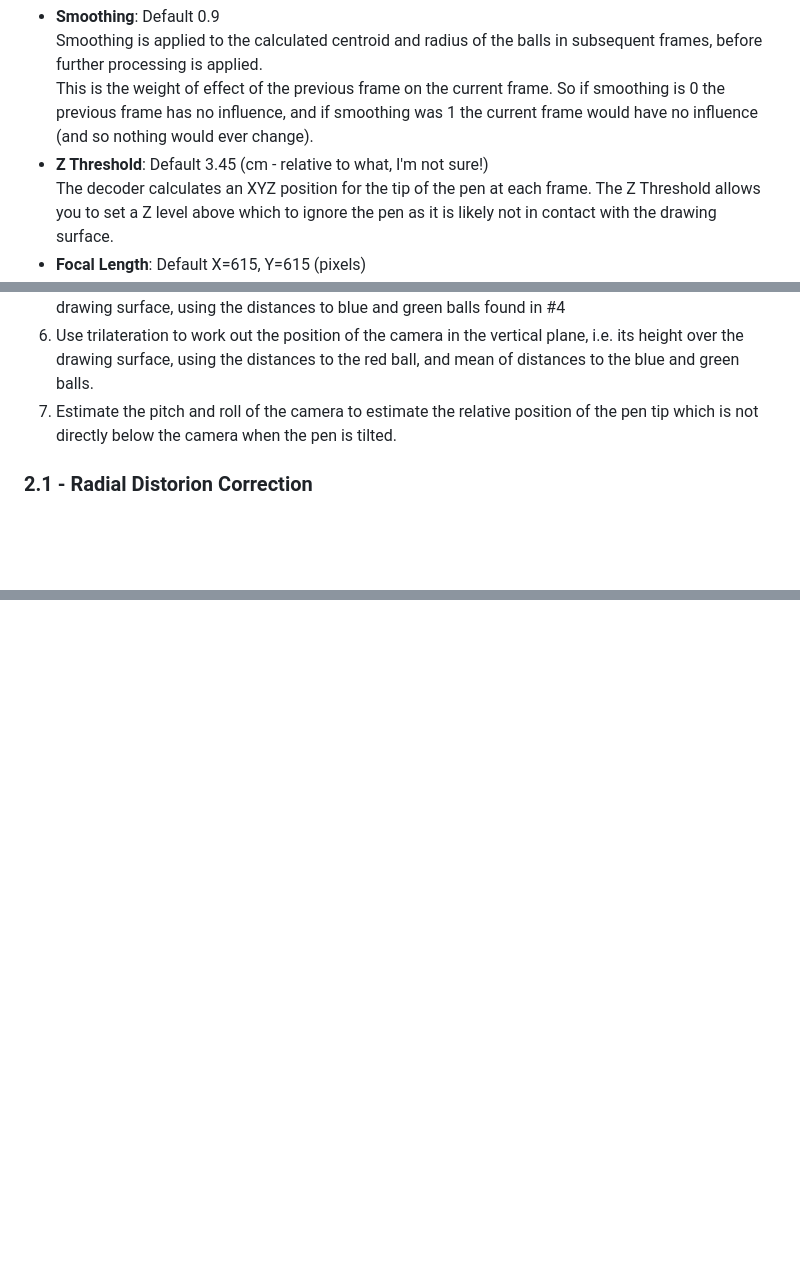
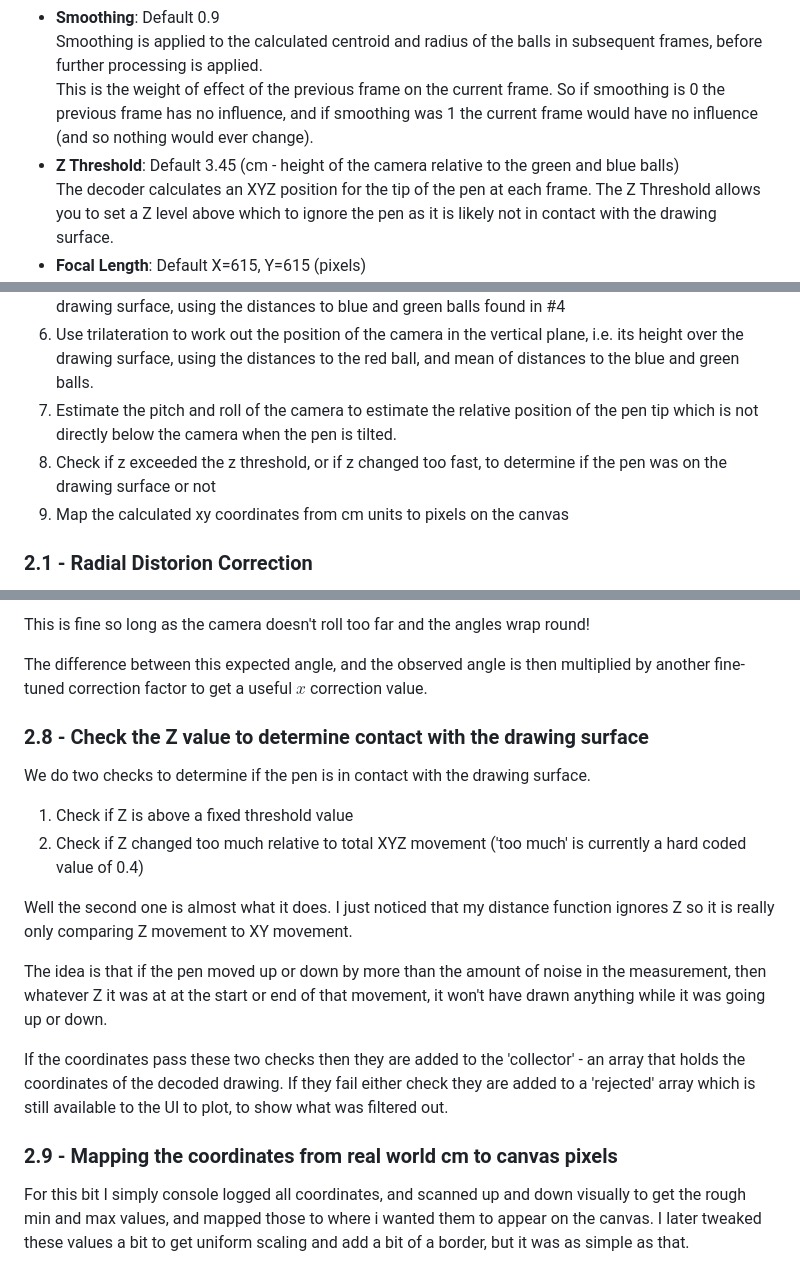
Before and after one commit to epipolarity/Decode-Drawings-V5, a Markdown page: readme.md, 3 parts joined by grey strips. Rendered like a GitHub page; blank space fills up the shorter version.

Commit message:
Added  more explanation, a picture, and slight code refactor to break up a big function into 3.

```diff
--- a/readme.md
+++ b/readme.md
@@ -70,7 +70,7 @@ These parameters are preset with good default values that I have determined thro
 - **Smoothing**: Default 0.9
 Smoothing is applied to the calculated centroid and radius of the balls in subsequent frames, before further processing is applied.
 This is the weight of effect of the previous frame on the current frame. So if smoothing is 0 the previous frame has no influence, and if smoothing was 1 the current frame would have no influence (and so nothing would ever change).
-- **Z Threshold**: Default 3.45 (cm - relative to what, I'm not sure!)
+- **Z Threshold**: Default 3.45 (cm - height of the camera relative to the green and blue balls)
 The decoder calculates an XYZ position for the tip of the pen at each frame. The Z Threshold allows you to set a Z level above which to ignore the pen as it is likely not in contact with the drawing surface.
 - **Focal Length**: Default X=615, Y=615 (pixels)
 It's possible for lenses to have different focal lengths in different directions, though the difference is normally very small. This relates to how wide or narrow the field of view is, and is used in the decoder to work out the angle between things in the scene and the camera's optical axis. The value of 615 pixels was calculated based on the known size of, and distance to, the balls in frame 1 of the first video, and I haven't yet found a better value!
@@ -151,6 +151,8 @@ The steps in this process are:
 5. Use trilateration to work out the position of the camera in the horizontal plane, i.e. its position over the drawing surface, using the distances to blue and green balls found in #4
 6. Use trilateration to work out the position of the camera in the vertical plane, i.e. its height over the drawing surface, using the distances to the red ball, and mean of distances to the blue and green balls.
 7. Estimate the pitch and roll of the camera to estimate the relative position of the pen tip which is not directly below the camera when the pen is tilted.
+8. Check if z exceeded the z threshold, or if z changed too fast, to determine if the pen was on the drawing surface or not
+9. Map the calculated xy coordinates from cm units to pixels on the canvas
 
 ### 2.1 - Radial Distorion Correction
 
@@ -227,0 +259,20 @@ Now distance $b$ is that to the red ball, and distance $c$ is the average of dis
+This is fine so long as the camera doesn't roll too far and the angles wrap round!
+
+The difference between this expected angle, and the observed angle is then multiplied by another fine-tuned correction factor to get a useful $x$ correction value.
+
+### 2.8 - Check the Z value to determine contact with the drawing surface
+
+We do two checks to determine if the pen is in contact with the drawing surface.
+
+1. Check if Z is above a fixed threshold value
+2. Check if Z changed too much relative to total XYZ movement ('too much' is currently a hard coded value of 0.4)
+
+Well the second one is almost what it does. I just noticed that my distance function ignores Z so it is really only comparing Z movement to XY movement.
+
+The idea is that if the pen moved up or down by more than the amount of noise in the measurement, then whatever Z it was at at the start or end of that movement, it won't have drawn anything while it was going up or down.
+
+If the coordinates pass these two checks then they are added to the 'collector' - an array that holds the coordinates of the decoded drawing. If they fail either check they are added to a 'rejected' array which is still available to the UI to plot, to show what was filtered out.
+
+### 2.9 - Mapping the coordinates from real world cm to canvas pixels
+
+For this bit I simply console logged all coordinates, and scanned up and down visually to get the rough min and max values, and mapped those to where i wanted them to appear on the canvas. I later tweaked these values a bit to get uniform scaling and add a bit of a border, but it was as simple as that.
```
Also changed, not shown: other parts of readme.md (+29 -0 lines), images/expected_angles.png (added), 1 other file.
